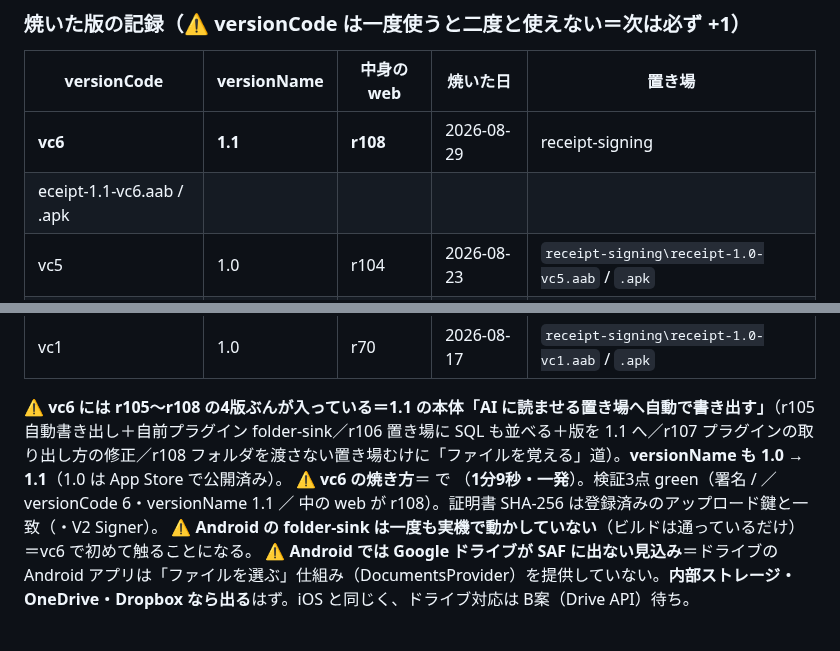
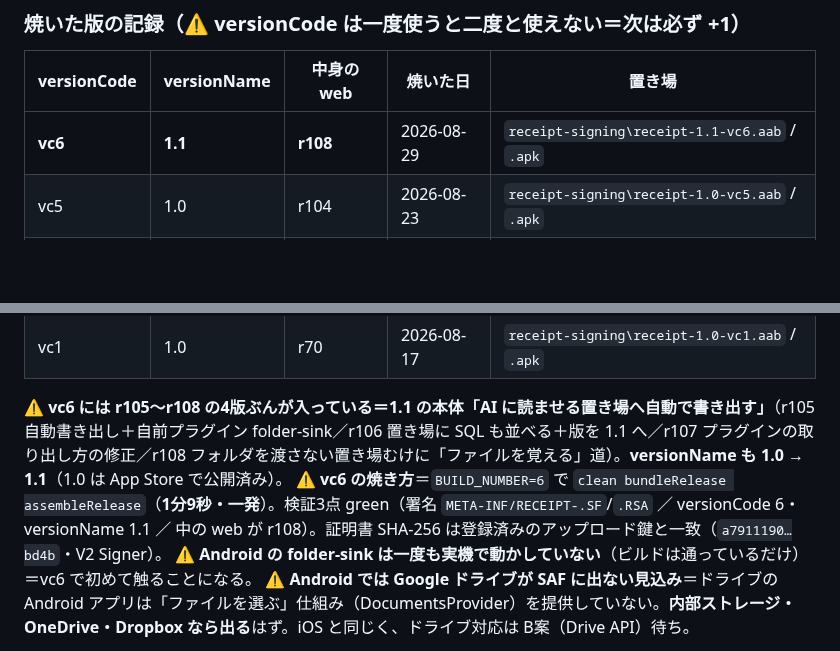
Before and after one commit to yutsutke/photo-memory-spike, a Markdown page: receipt-spike/BUILD-android.md, 2 parts joined by grey strips. Drawn GitHub-style; blank space fills up the shorter version.

Commit message:
docs(receipt): 🩹 vc6 の記録で記号が壊れていたのを直した
Co-Authored-By: Claude Opus 5 <noreply@anthropic.com>

```diff
--- a/receipt-spike/BUILD-android.md
+++ b/receipt-spike/BUILD-android.md
@@ -18,8 +18,7 @@
 
 | versionCode | versionName | 中身の web | 焼いた日 | 置き場 |
 |---|---|---|---|---|
-| **vc6** | **1.1** | **r108** | 2026-08-29 | receipt-signing
-eceipt-1.1-vc6.aab / .apk |
+| **vc6** | **1.1** | **r108** | 2026-08-29 | `receipt-signing\receipt-1.1-vc6.aab` / `.apk` |
 | vc5 | 1.0 | r104 | 2026-08-23 | `receipt-signing\receipt-1.0-vc5.aab` / `.apk` |
 | vc4 | 1.0 | r94 | 2026-08-21 | `receipt-signing\receipt-1.0-vc4.aab` / `.apk` |
 | vc3 | 1.0 | r81 | 2026-08-20 | `receipt-signing\receipt-1.0-vc3.aab` / `.apk` |
@@ -27,7 +26,7 @@ eceipt-1.1-vc6.aab / .apk |
 | vc1 | 1.0 | r70 | 2026-08-17 | `receipt-signing\receipt-1.0-vc1.aab` / `.apk` |
 
 ⚠ **vc6 には r105〜r108 の4版ぶんが入っている＝1.1 の本体「AI に読ませる置き場へ自動で書き出す」**（r105 自動書き出し＋自前プラグイン folder-sink／r106 置き場に SQL も並べる＋版を 1.1 へ／r107 プラグインの取り出し方の修正／r108 フォルダを渡さない置き場むけに「ファイルを覚える」道）。**versionName も 1.0 → 1.1**（1.0 は App Store で公開済み）。
-⚠ **vc6 の焼き方**＝ で （**1分9秒・一発**）。検証3点 green（署名 / ／ versionCode 6・versionName 1.1 ／ 中の web が r108）。証明書 SHA-256 は登録済みのアップロード鍵と一致（・V2 Signer）。
+⚠ **vc6 の焼き方**＝`BUILD_NUMBER=6` で `clean bundleRelease assembleRelease`（**1分9秒・一発**）。検証3点 green（署名 `META-INF/RECEIPT-.SF`/`.RSA` ／ versionCode 6・versionName 1.1 ／ 中の web が r108）。証明書 SHA-256 は登録済みのアップロード鍵と一致（`a7911190…bd4b`・V2 Signer）。
 ⚠ **Android の folder-sink は一度も実機で動かしていない**（ビルドは通っているだけ）＝vc6 で初めて触ることになる。
 ⚠ **Android では Google ドライブが SAF に出ない見込み**＝ドライブの Android アプリは「ファイルを選ぶ」仕組み（DocumentsProvider）を提供していない。**内部ストレージ・OneDrive・Dropbox なら出る**はず。iOS と同じく、ドライブ対応は B案（Drive API）待ち。
 
```
